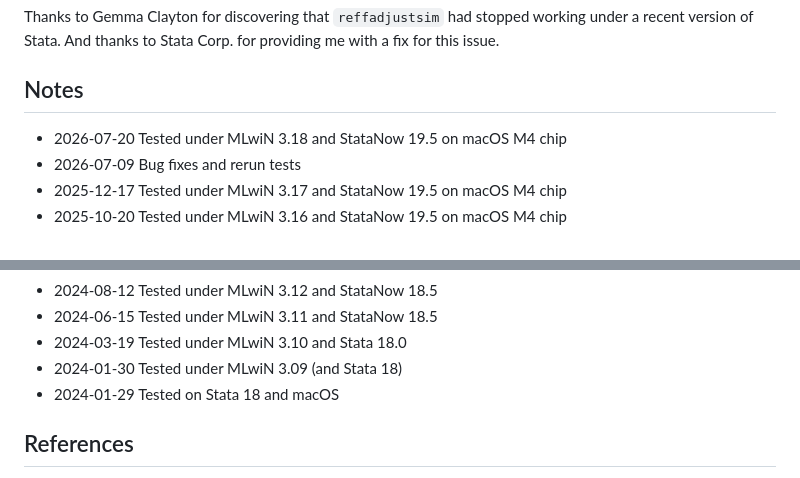
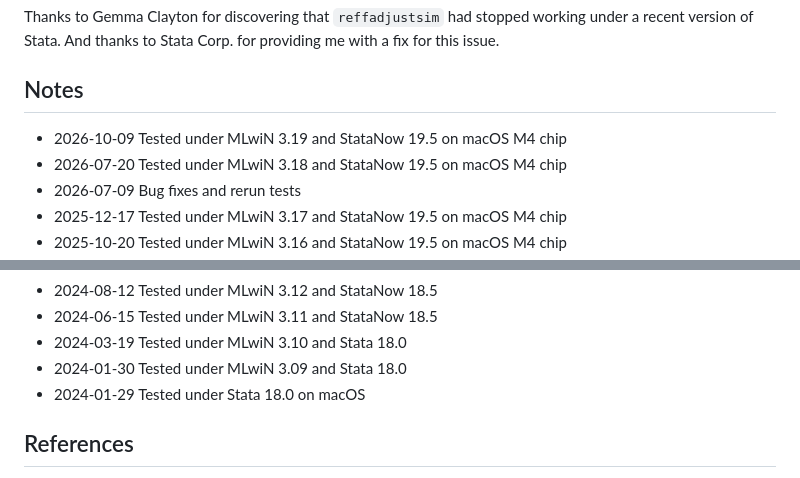
Before and after one commit to remlapmot/reffadjust, a Markdown page: README.md, 2 parts joined by grey strips. GitHub-like rendering.

```diff
--- a/README.md
+++ b/README.md
@@ -59,6 +59,7 @@ Thanks to Gemma Clayton for discovering that `reffadjustsim` had stopped working
 
 ## Notes
 
+- 2026-10-09 Tested under MLwiN 3.19 and StataNow 19.5 on macOS M4 chip
 - 2026-07-20 Tested under MLwiN 3.18 and StataNow 19.5 on macOS M4 chip
 - 2026-07-09 Bug fixes and rerun tests
 - 2025-12-17 Tested under MLwiN 3.17 and StataNow 19.5 on macOS M4 chip
@@ -73,8 +74,8 @@ Thanks to Gemma Clayton for discovering that `reffadjustsim` had stopped working
 - 2024-08-12 Tested under MLwiN 3.12 and StataNow 18.5
 - 2024-06-15 Tested under MLwiN 3.11 and StataNow 18.5
 - 2024-03-19 Tested under MLwiN 3.10 and Stata 18.0
-- 2024-01-30 Tested under MLwiN 3.09 (and Stata 18)
-- 2024-01-29 Tested on Stata 18 and macOS
+- 2024-01-30 Tested under MLwiN 3.09 and Stata 18.0
+- 2024-01-29 Tested under Stata 18.0 on macOS
 
 ## References
 
```
